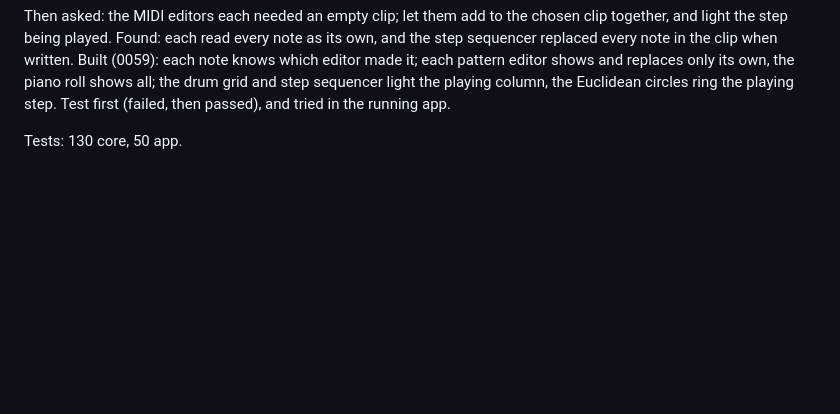
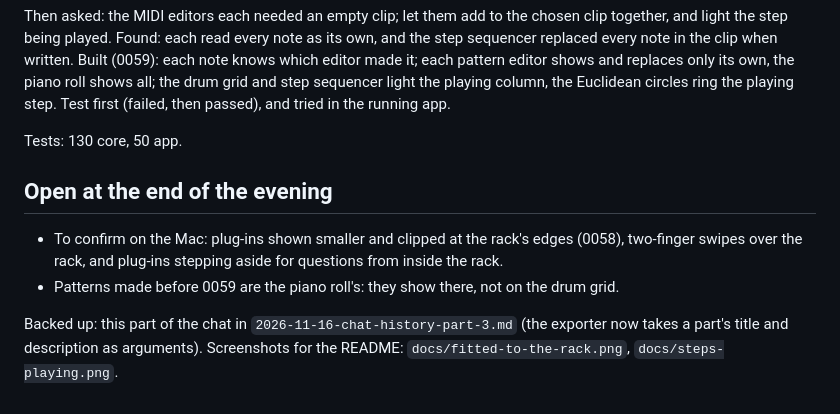
Before and after one commit to KallumS/Kalibre, a Markdown page: docs/sessions/2026-11-16.md, the part around the change. GitHub-like rendering; blank space fills up the shorter version.

```diff
--- a/docs/sessions/2026-11-16.md
+++ b/docs/sessions/2026-11-16.md
@@ -113,3 +113,10 @@ Tests: 129 core, 50 app.
 Then asked: the MIDI editors each needed an empty clip; let them add to the chosen clip together, and light the step being played. Found: each read every note as its own, and the step sequencer replaced every note in the clip when written. Built (0059): each note knows which editor made it; each pattern editor shows and replaces only its own, the piano roll shows all; the drum grid and step sequencer light the playing column, the Euclidean circles ring the playing step. Test first (failed, then passed), and tried in the running app.
 
 Tests: 130 core, 50 app.
+
+## Open at the end of the evening
+
+- To confirm on the Mac: plug-ins shown smaller and clipped at the rack's edges (0058), two-finger swipes over the rack, and plug-ins stepping aside for questions from inside the rack.
+- Patterns made before 0059 are the piano roll's: they show there, not on the drum grid.
+
+Backed up: this part of the chat in `2026-11-16-chat-history-part-3.md` (the exporter now takes a part's title and description as arguments). Screenshots for the README: `docs/fitted-to-the-rack.png`, `docs/steps-playing.png`.
```
Also changed, not shown: README.md (+9 -3 lines), docs/ARCHITECTURE.md (+1 -1 lines), docs/sessions/2026-11-16-chat-history-part-3.md (added, +435 -0 lines), docs/fitted-to-the-rack.png (added), docs/steps-playing.png (added), 1 other file.
